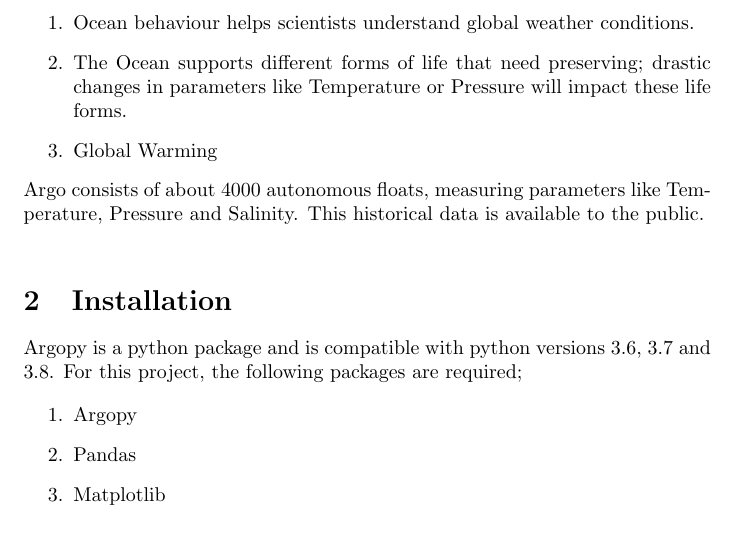
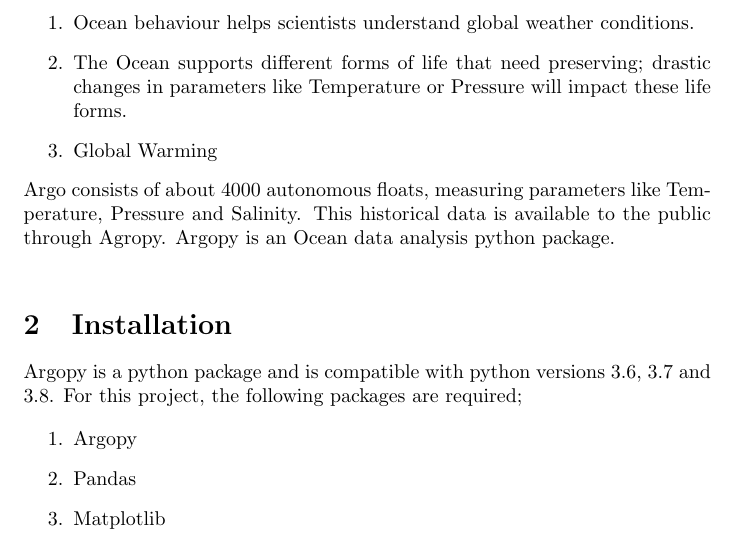
Before and after one commit to kentokpara/CMSC6950_Project, a LaTeX document (Report.tex): part of page 1 of 4, cut so that both start at the same text. Compiled offline with pdfLaTeX.

Commit message:
New Report.pdf and Latex file

```diff
--- a/Report.tex
+++ b/Report.tex
@@ -41,7 +41,8 @@
     \item The Ocean supports different forms of life that need preserving; drastic changes in parameters like Temperature or Pressure will impact these life forms.
     \item Global Warming
     \end{enumerate}
-Argo consists of about 4000 autonomous floats, measuring parameters like Temperature, Pressure and Salinity. This historical data is available to the public.\\
+Argo consists of about 4000 autonomous floats, measuring parameters like Temperature, Pressure and Salinity. This historical data is available to the public through Agropy.
+Argopy is an Ocean data analysis python package.\\
 
 %----------------------------------------------------------------------------------------
 %	SECTION 2
```
Also changed, not shown: Report.pdf (added).
